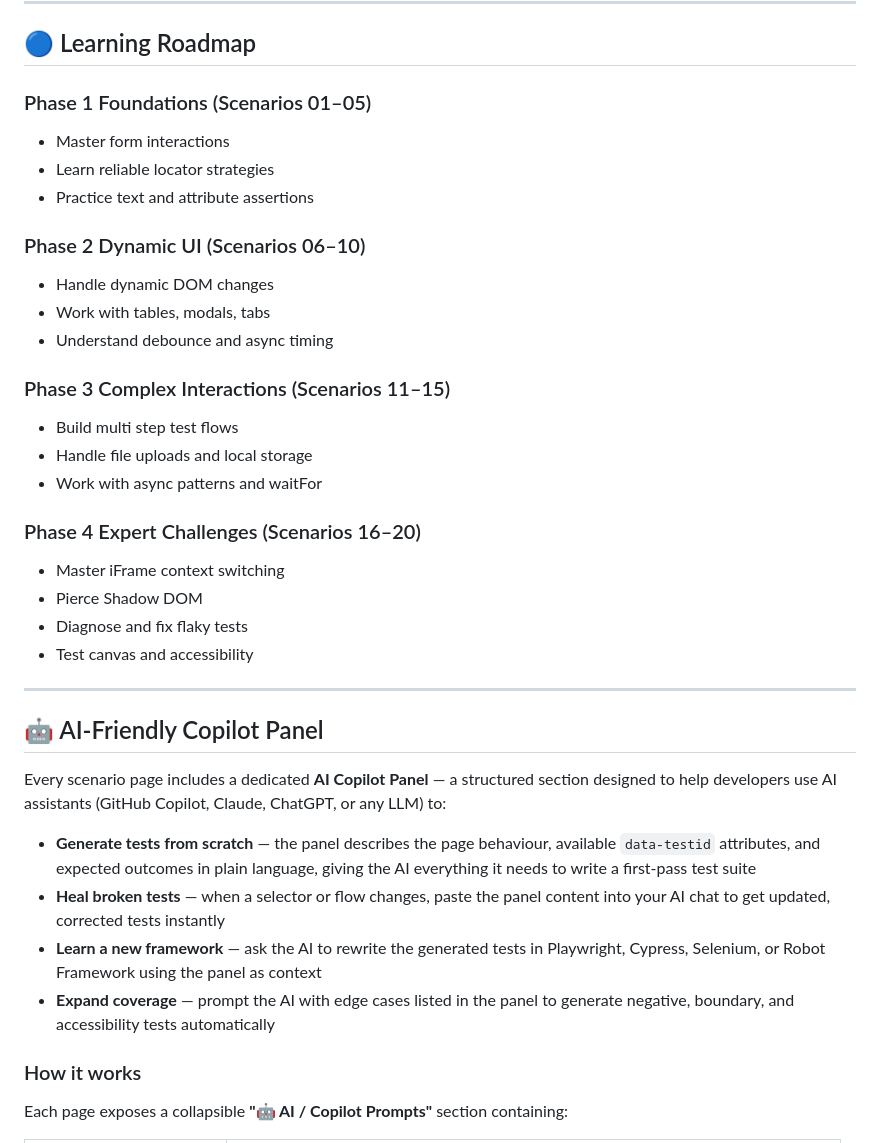
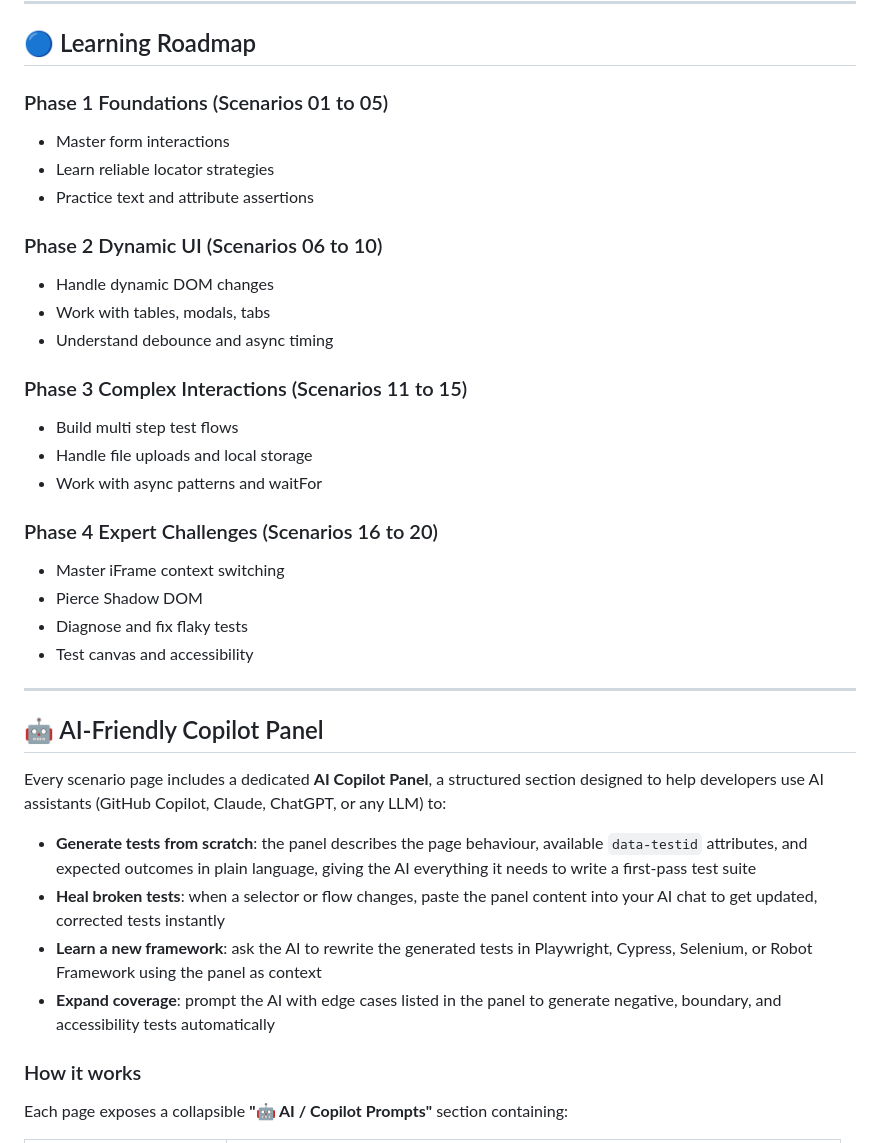
Before and after one commit to MentalBurst/qa-automation-ai-training-site, a Markdown page: README.md, the part around one of its changes. Drawn GitHub-style.

```diff
--- a/README.md
+++ b/README.md
@@ -149,22 +149,22 @@ All scenarios are tested to work with:
 
 ## 🔵 Learning Roadmap
 
-### Phase 1 Foundations (Scenarios 01–05)
+### Phase 1 Foundations (Scenarios 01 to 05)
 - Master form interactions
 - Learn reliable locator strategies
 - Practice text and attribute assertions
 
-### Phase 2 Dynamic UI (Scenarios 06–10)
+### Phase 2 Dynamic UI (Scenarios 06 to 10)
 - Handle dynamic DOM changes
 - Work with tables, modals, tabs
 - Understand debounce and async timing
 
-### Phase 3 Complex Interactions (Scenarios 11–15)
+### Phase 3 Complex Interactions (Scenarios 11 to 15)
 - Build multi step test flows
 - Handle file uploads and local storage
 - Work with async patterns and waitFor
 
-### Phase 4 Expert Challenges (Scenarios 16–20)
+### Phase 4 Expert Challenges (Scenarios 16 to 20)
 - Master iFrame context switching
 - Pierce Shadow DOM
 - Diagnose and fix flaky tests
@@ -174,12 +174,12 @@ All scenarios are tested to work with:
 
 ## 🤖 AI-Friendly Copilot Panel
 
-Every scenario page includes a dedicated **AI Copilot Panel** — a structured section designed to help developers use AI assistants (GitHub Copilot, Claude, ChatGPT, or any LLM) to:
+Every scenario page includes a dedicated **AI Copilot Panel**, a structured section designed to help developers use AI assistants (GitHub Copilot, Claude, ChatGPT, or any LLM) to:
 
-- **Generate tests from scratch** — the panel describes the page behaviour, available `data-testid` attributes, and expected outcomes in plain language, giving the AI everything it needs to write a first-pass test suite
-- **Heal broken tests** — when a selector or flow changes, paste the panel content into your AI chat to get updated, corrected tests instantly
-- **Learn a new framework** — ask the AI to rewrite the generated tests in Playwright, Cypress, Selenium, or Robot Framework using the panel as context
-- **Expand coverage** — prompt the AI with edge cases listed in the panel to generate negative, boundary, and accessibility tests automatically
+- **Generate tests from scratch**: the panel describes the page behaviour, available `data-testid` attributes, and expected outcomes in plain language, giving the AI everything it needs to write a first-pass test suite
+- **Heal broken tests**: when a selector or flow changes, paste the panel content into your AI chat to get updated, corrected tests instantly
+- **Learn a new framework**: ask the AI to rewrite the generated tests in Playwright, Cypress, Selenium, or Robot Framework using the panel as context
+- **Expand coverage**: prompt the AI with edge cases listed in the panel to generate negative, boundary, and accessibility tests automatically
 
 ### How it works
 
```
Also changed, not shown: other parts of README.md (+5 -5 lines), docs/README.md (+14 -14 lines).
